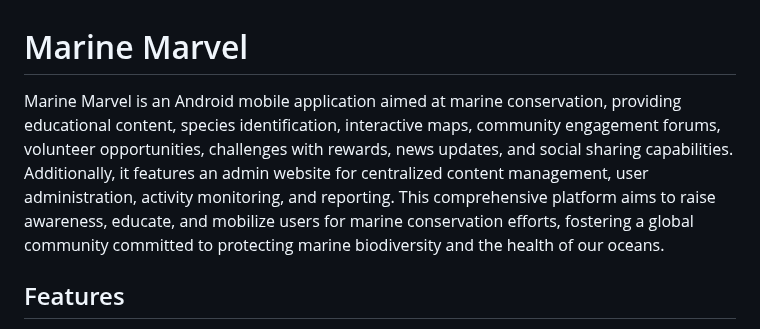
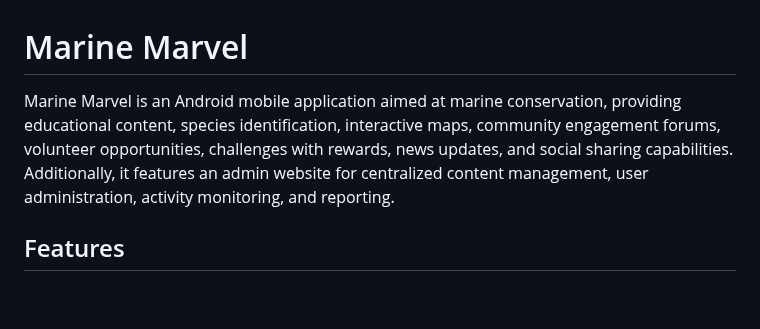
Before and after one commit to VINAYAK-N-MAGAJIKONDI/life, a Markdown page: README.md, the part around the change. Rendered like a GitHub page; blank space fills up the shorter version.

```diff
--- a/README.md
+++ b/README.md
@@ -4,8 +4,7 @@
 
 # Marine Marvel
 
-Marine Marvel is an Android mobile application aimed at marine conservation, providing educational content, species identification, interactive maps, community engagement forums, volunteer opportunities, challenges with rewards, news updates, and social sharing capabilities. Additionally, it features an admin website for centralized content management, user administration, activity monitoring, and reporting. This comprehensive platform aims to raise awareness, educate, and mobilize users for marine conservation efforts, fostering a global community committed to protecting marine biodiversity and the health of our oceans.
-
+Marine Marvel is an Android mobile application aimed at marine conservation, providing educational content, species identification, interactive maps, community engagement forums, volunteer opportunities, challenges with rewards, news updates, and social sharing capabilities. Additionally, it features an admin website for centralized content management, user administration, activity monitoring, and reporting.
 ## Features
 
 1. **Explore Marine Life**: Browse through a vast collection of marine species with detailed descriptions and images.
```
